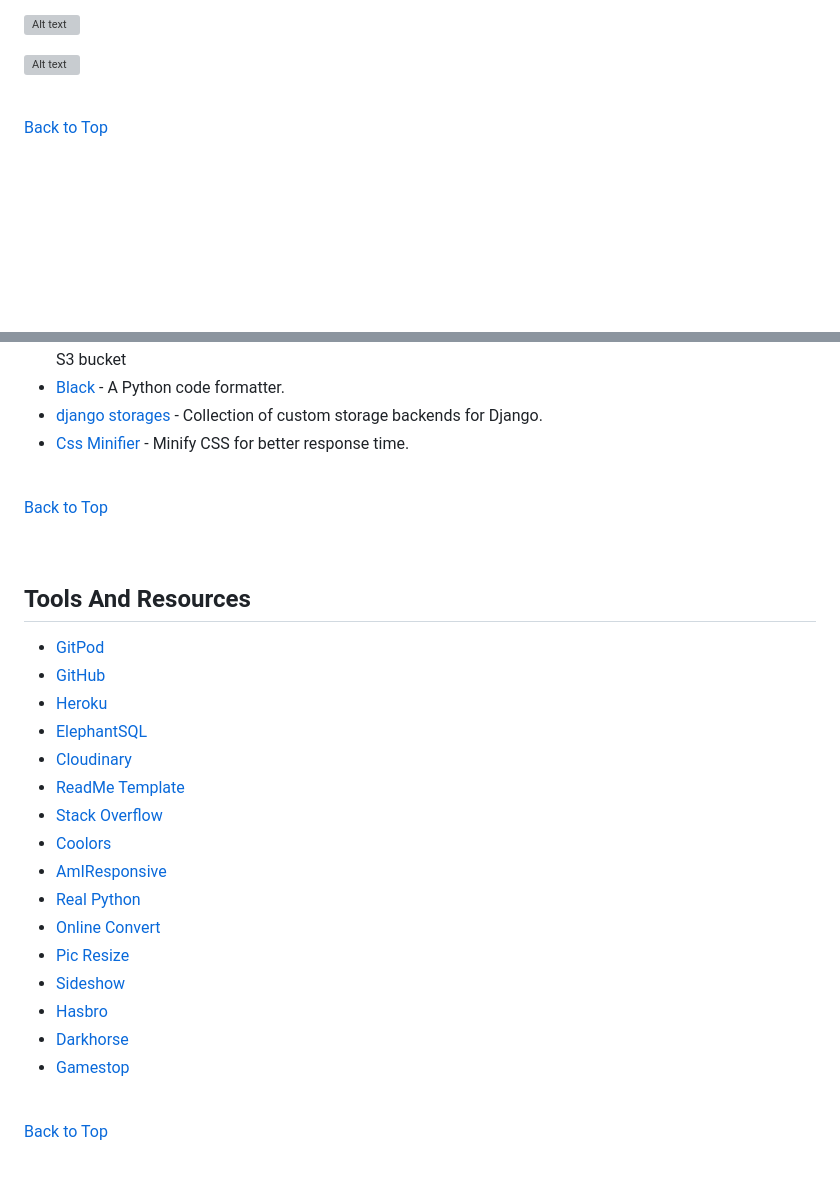
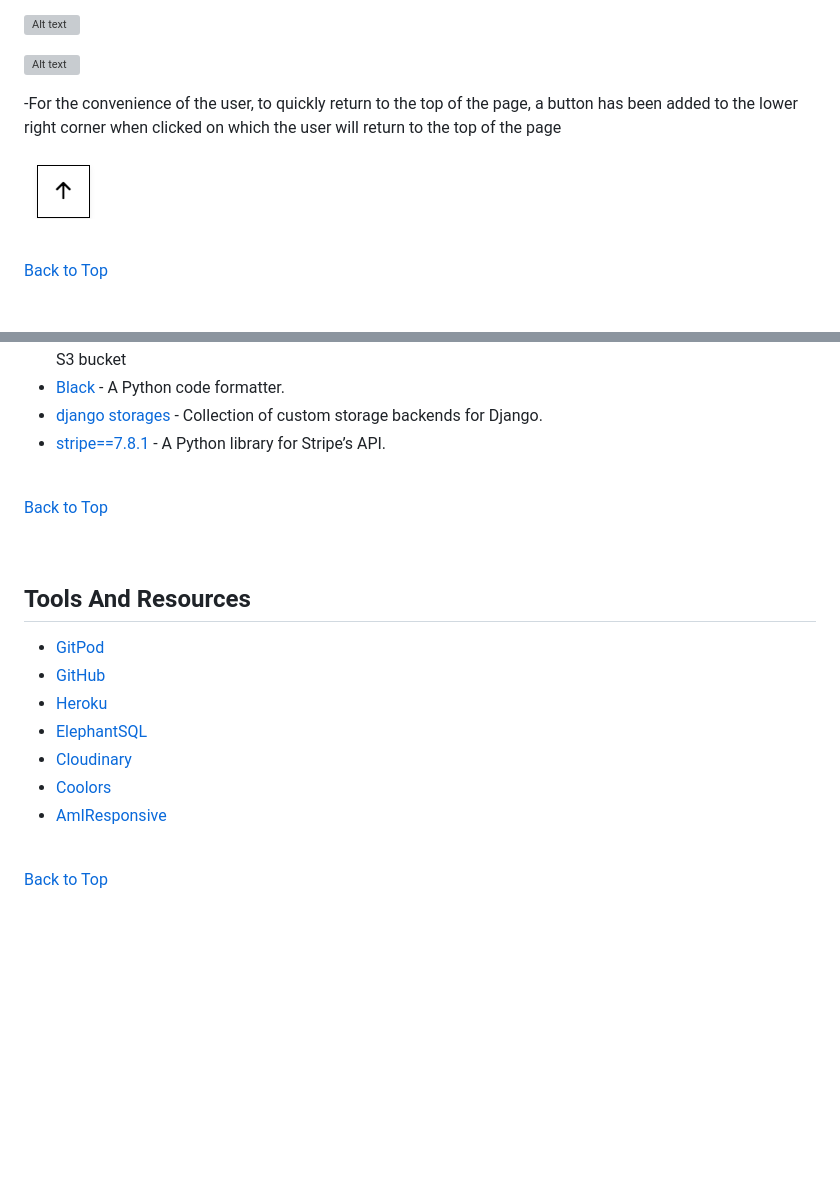
Before and after one commit to CodeWizard-1/e-commerce, a Markdown page: README.md, 2 parts joined by grey strips. Drawn GitHub-style; pictures changed too: image-212.png (added); blank space fills up the shorter version; grey boxes are pictures that could not be loaded.

```diff
--- a/README.md
+++ b/README.md
@@ -465,6 +485,11 @@ If the user clicks the search button without entering anything, an error message
 ![Alt text](image-29.png)
 
 ![Alt text](image-30.png)
+
+
+-For the convenience of the user, to quickly return to the top of the page, a button has been added to the lower right corner when clicked on which the user will return to the top of the page
+
+![Alt text](image-212.png)
 
 <br>
 
@@ -800,7 +828,7 @@ The robots.txt file was created using this guide [https://www.conductor.com/acad
 * [boto3==1.26.27](https://pypi.org/project/boto3/) - An Amazon Web Services (AWS) software development kit (SDK) used to connect to the S3 bucket
 * [Black](https://pypi.org/project/black/) - A Python code formatter.
 * [django storages](https://django-storages.readthedocs.io/en/latest/) - Collection of custom storage backends for Django.
-* [Css Minifier](https://www.toptal.com/developers/cssminifier) - Minify CSS for better response time.
+* [stripe==7.8.1](https://pypi.org/project/stripe/) - A Python library for Stripe’s API.
 
 <br>
 
@@ -814,17 +842,8 @@ The robots.txt file was created using this guide [https://www.conductor.com/acad
 * [Heroku](https://heroku.com)
 * [ElephantSQL](https://www.elephantsql.com/)
 * [Cloudinary](https://cloudinary.com/)
-* [ReadMe Template](https://github.com/Code-Institute-Solutions/readme-template)
-* [Stack Overflow](https://stackoverflow.com/)
 * [Coolors](https://coolors.co/)
 * [AmIResponsive](https://ui.dev/amiresponsive)
-* [Real Python](https://realpython.com/)
-* [Online Convert](https://image.online-convert.com/convert-to-webp)
-* [Pic Resize](https://picresize.com/)
-* [Sideshow](https://www.sideshow.com/)
-* [Hasbro](https://shop.hasbro.com/)
-* [Darkhorse](https://www.darkhorsedirect.com/)
-* [Gamestop](https://www.gamestop.com/)
 
 <br>
 
```
Also changed, not shown: other parts of README.md (+27 -4 lines), image-207.png (added), image-208.png (added), image-209.png (added), image-210.png (added), image-211.png (added).
